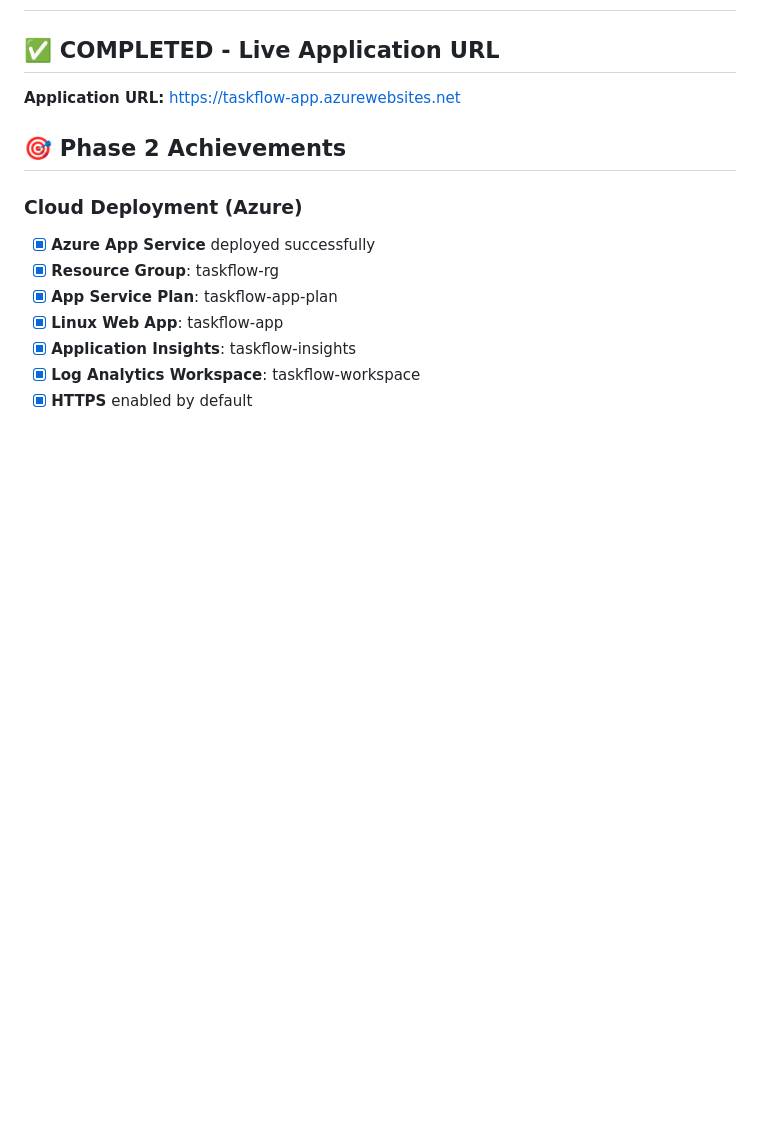
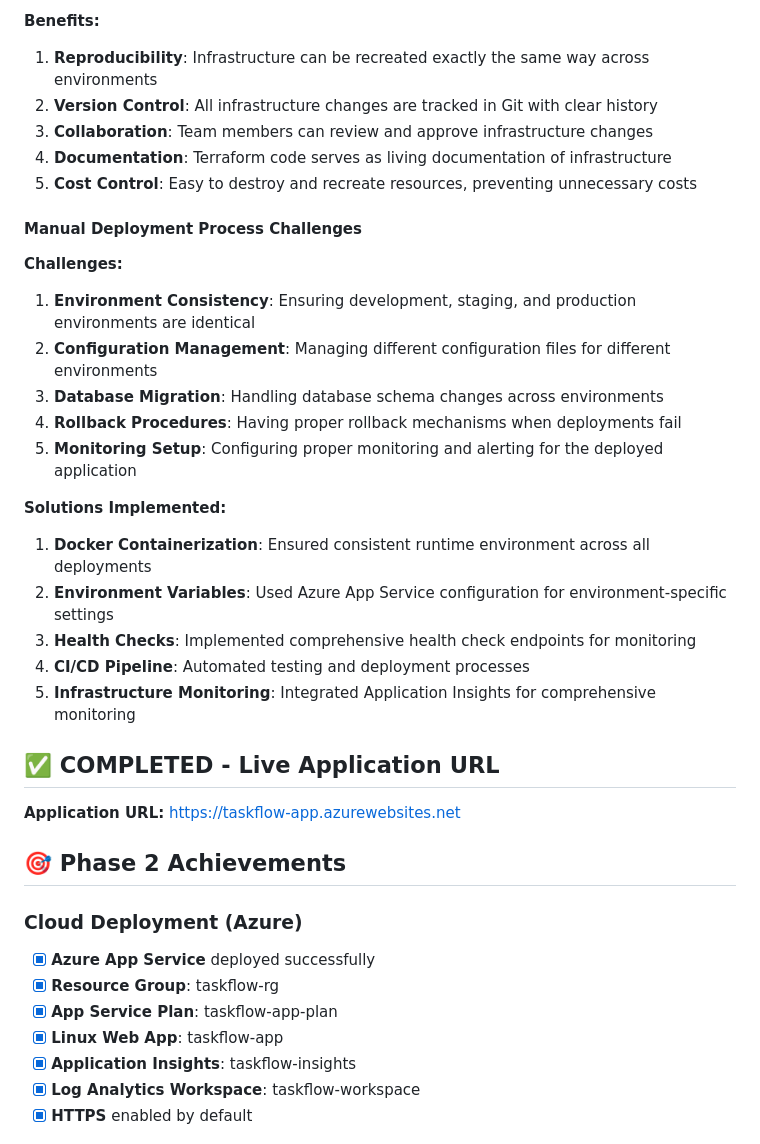
Before and after one commit to aoshingbesan/taskflow, a Markdown page: phase.md, the part around the change printed below. Drawn GitHub-style; blank space fills up the shorter version.

```diff
--- a/phase.md
+++ b/phase.md
@@ -2,3 +51,25 @@
+**Benefits:**
+1. **Reproducibility**: Infrastructure can be recreated exactly the same way across environments
+2. **Version Control**: All infrastructure changes are tracked in Git with clear history
+3. **Collaboration**: Team members can review and approve infrastructure changes
+4. **Documentation**: Terraform code serves as living documentation of infrastructure
+5. **Cost Control**: Easy to destroy and recreate resources, preventing unnecessary costs
+
+#### **Manual Deployment Process Challenges**
+
+**Challenges:**
+1. **Environment Consistency**: Ensuring development, staging, and production environments are identical
+2. **Configuration Management**: Managing different configuration files for different environments
+3. **Database Migration**: Handling database schema changes across environments
+4. **Rollback Procedures**: Having proper rollback mechanisms when deployments fail
+5. **Monitoring Setup**: Configuring proper monitoring and alerting for the deployed application
+
+**Solutions Implemented:**
+1. **Docker Containerization**: Ensured consistent runtime environment across all deployments
+2. **Environment Variables**: Used Azure App Service configuration for environment-specific settings
+3. **Health Checks**: Implemented comprehensive health check endpoints for monitoring
+4. **CI/CD Pipeline**: Automated testing and deployment processes
+5. **Infrastructure Monitoring**: Integrated Application Insights for comprehensive monitoring
 
 ## ✅ **COMPLETED - Live Application URL**
 **Application URL:** https://taskflow-app.azurewebsites.net
```
Also changed, not shown: other parts of phase.md (+49 -7 lines), images/application-insights.png (added), images/azure-app-service.png (added), images/azure-resource-group.png (added), images/docker-build.png (added).
